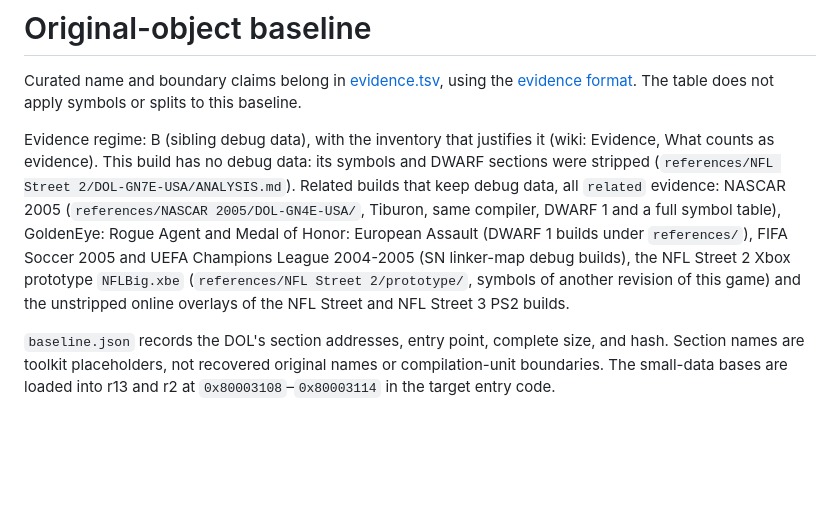
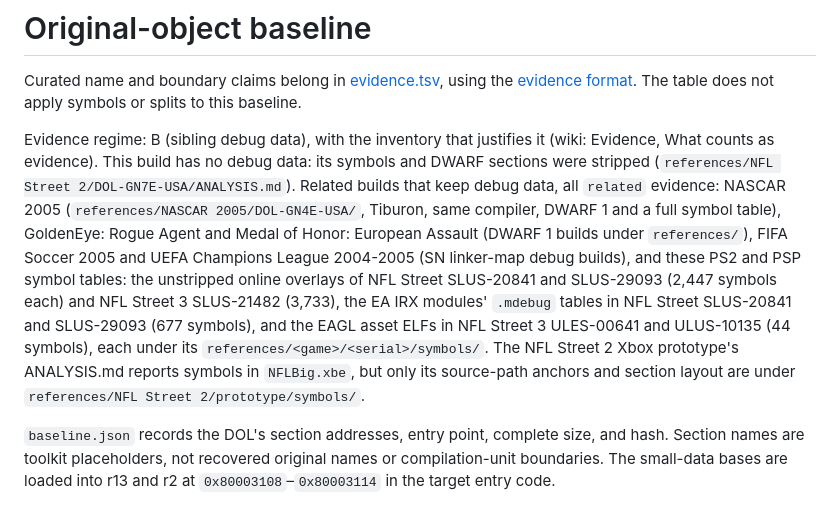
Before and after one commit to mitsevox/nflstreet2, a Markdown page: config/GN7E69-rev0/README.md, the part around the change. Drawn GitHub-style; blank space fills up the shorter version.

Commit message:
Regime inventory: name the PS2/PSP symbol sources exactly; prototype has no exported symbols (GN7E69-rev0)
Co-Authored-By: Claude Opus 5.5 <noreply@anthropic.com>
Claude-Session: https://claude.ai/code/session_0196PkRhBq2nbfZbED8A1eMA

```diff
--- a/config/GN7E69-rev0/README.md
+++ b/config/GN7E69-rev0/README.md
@@ -2,7 +2,7 @@
 
 Curated name and boundary claims belong in [evidence.tsv](evidence.tsv), using the [evidence format](../README.md). The table does not apply symbols or splits to this baseline.
 
-Evidence regime: B (sibling debug data), with the inventory that justifies it (wiki: Evidence, What counts as evidence). This build has no debug data: its symbols and DWARF sections were stripped (`references/NFL Street 2/DOL-GN7E-USA/ANALYSIS.md`). Related builds that keep debug data, all `related` evidence: NASCAR 2005 (`references/NASCAR 2005/DOL-GN4E-USA/`, Tiburon, same compiler, DWARF 1 and a full symbol table), GoldenEye: Rogue Agent and Medal of Honor: European Assault (DWARF 1 builds under `references/`), FIFA Soccer 2005 and UEFA Champions League 2004-2005 (SN linker-map debug builds), the NFL Street 2 Xbox prototype `NFLBig.xbe` (`references/NFL Street 2/prototype/`, symbols of another revision of this game) and the unstripped online overlays of the NFL Street and NFL Street 3 PS2 builds.
+Evidence regime: B (sibling debug data), with the inventory that justifies it (wiki: Evidence, What counts as evidence). This build has no debug data: its symbols and DWARF sections were stripped (`references/NFL Street 2/DOL-GN7E-USA/ANALYSIS.md`). Related builds that keep debug data, all `related` evidence: NASCAR 2005 (`references/NASCAR 2005/DOL-GN4E-USA/`, Tiburon, same compiler, DWARF 1 and a full symbol table), GoldenEye: Rogue Agent and Medal of Honor: European Assault (DWARF 1 builds under `references/`), FIFA Soccer 2005 and UEFA Champions League 2004-2005 (SN linker-map debug builds), and these PS2 and PSP symbol tables: the unstripped online overlays of NFL Street SLUS-20841 and SLUS-29093 (2,447 symbols each) and NFL Street 3 SLUS-21482 (3,733), the EA IRX modules' `.mdebug` tables in NFL Street SLUS-20841 and SLUS-29093 (677 symbols), and the EAGL asset ELFs in NFL Street 3 ULES-00641 and ULUS-10135 (44 symbols), each under its `references/<game>/<serial>/symbols/`. The NFL Street 2 Xbox prototype's ANALYSIS.md reports symbols in `NFLBig.xbe`, but only its source-path anchors and section layout are under `references/NFL Street 2/prototype/symbols/`.
 
 `baseline.json` records the DOL's section addresses, entry point, complete size, and hash. Section names are toolkit placeholders, not recovered original names or compilation-unit boundaries. The small-data bases are loaded into r13 and r2 at `0x80003108`–`0x80003114` in the target entry code.
 
```
